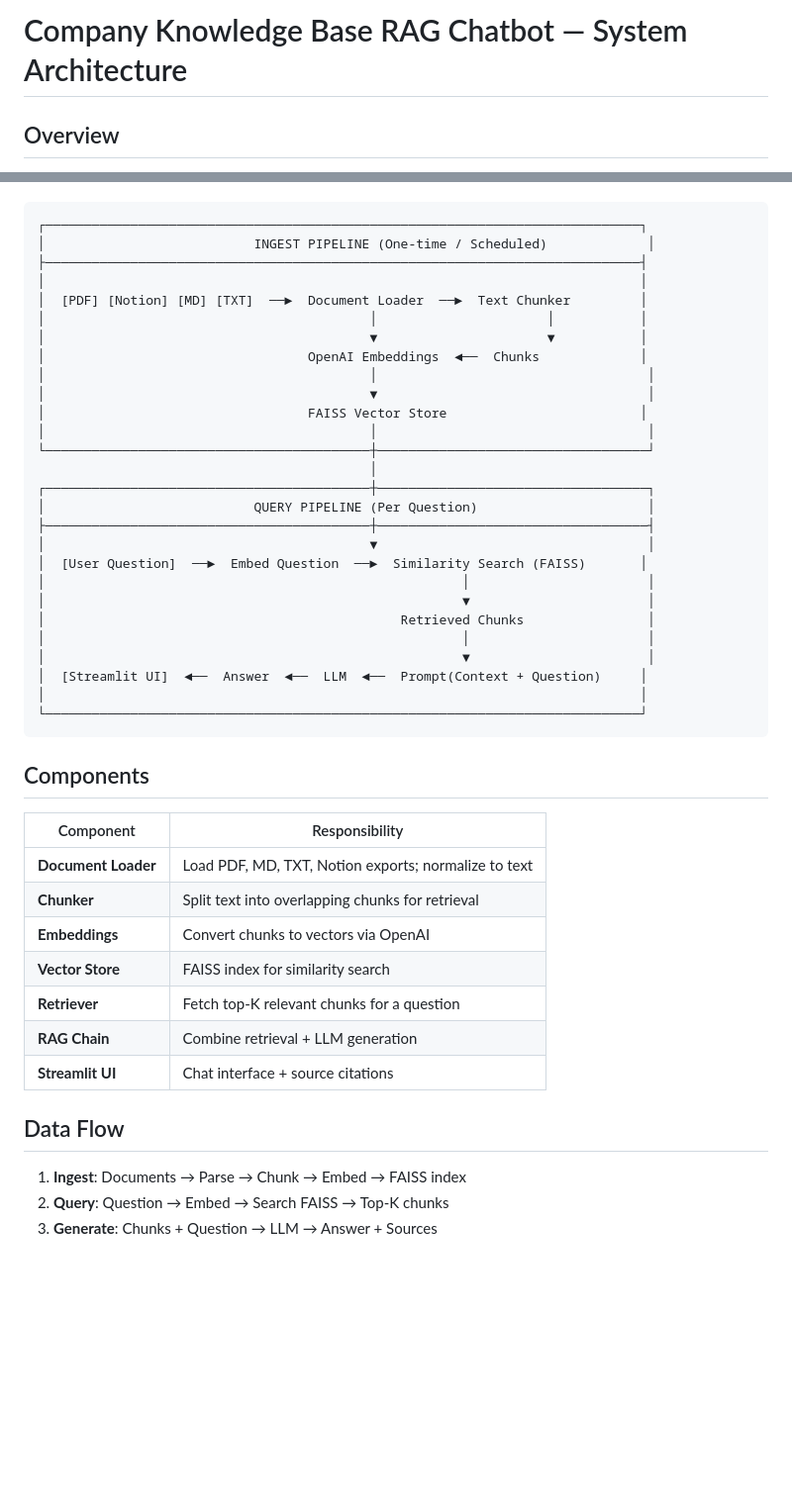
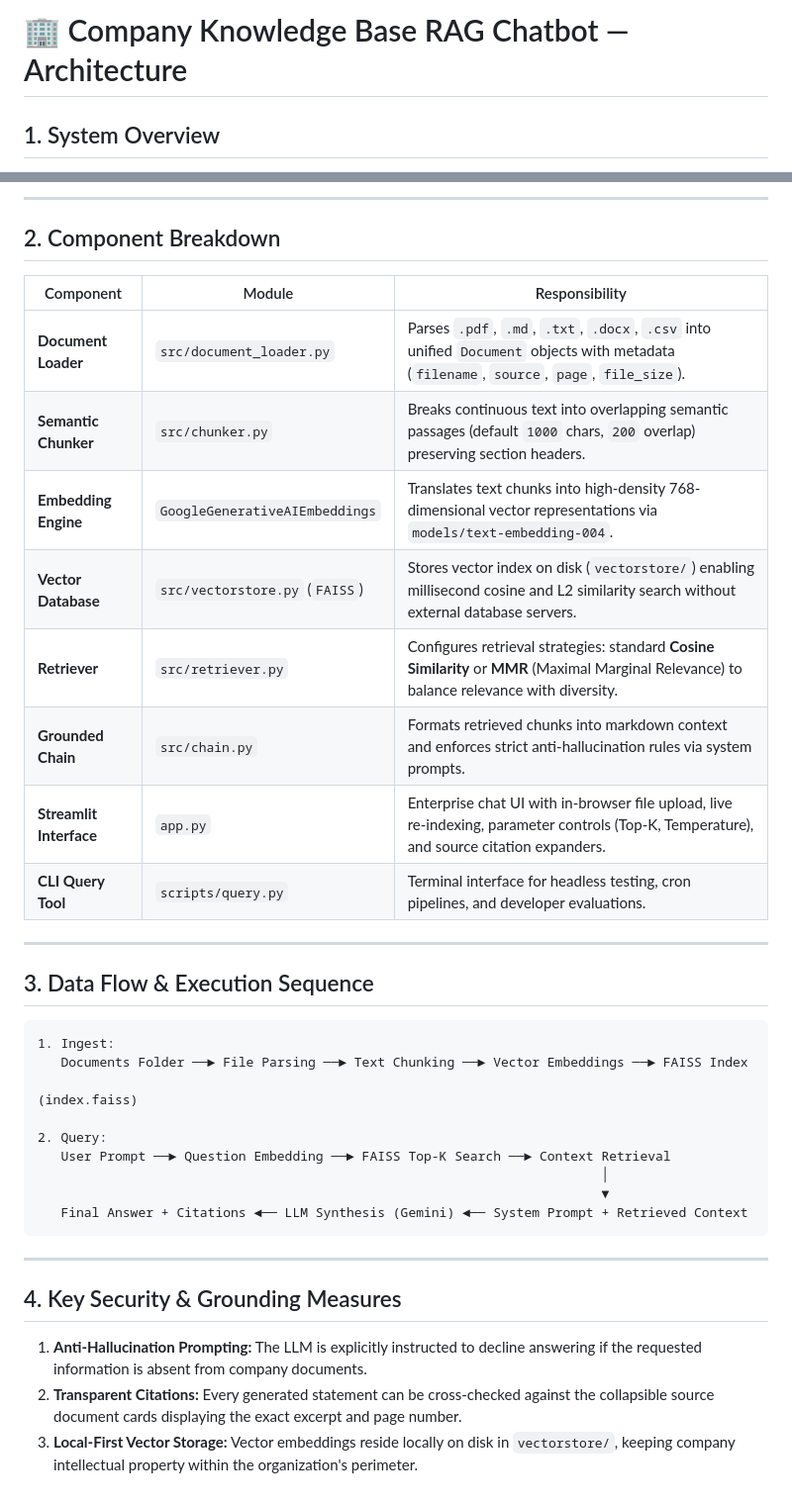
Before and after one commit to Farhodoff/company-knowledge-base-rag, a Markdown page: ARCHITECTURE.md, 2 parts joined by grey strips. Shown at 99% size. GitHub-like rendering; blank space fills up the shorter version.

Commit message:
feat(rag): elevate to enterprise-grade RAG assistant with multi-format support, UI document management, CLI query tool, and full documentation

````diff
--- a/ARCHITECTURE.md
+++ b/ARCHITECTURE.md
@@ -1,4 +1,4 @@
-# Company Knowledge Base RAG Chatbot — System Architecture
+# 🏢 Company Knowledge Base RAG Chatbot — Architecture
 
-## Overview
+## 1. System Overview
 
@@ -6,48 +28,38 @@ This system enables employees to ask questions about company documents and recei
+---
+
+## 2. Component Breakdown
+
+| Component | Module | Responsibility |
+|-----------|--------|----------------|
+| **Document Loader** | `src/document_loader.py` | Parses `.pdf`, `.md`, `.txt`, `.docx`, `.csv` into unified `Document` objects with metadata (`filename`, `source`, `page`, `file_size`). |
+| **Semantic Chunker** | `src/chunker.py` | Breaks continuous text into overlapping semantic passages (default `1000` chars, `200` overlap) preserving section headers. |
+| **Embedding Engine** | `GoogleGenerativeAIEmbeddings` | Translates text chunks into high-density 768-dimensional vector representations via `models/text-embedding-004`. |
+| **Vector Database** | `src/vectorstore.py` (`FAISS`) | Stores vector index on disk (`vectorstore/`) enabling millisecond cosine and L2 similarity search without external database servers. |
+| **Retriever** | `src/retriever.py` | Configures retrieval strategies: standard **Cosine Similarity** or **MMR** (Maximal Marginal Relevance) to balance relevance with diversity. |
+| **Grounded Chain** | `src/chain.py` | Formats retrieved chunks into markdown context and enforces strict anti-hallucination rules via system prompts. |
+| **Streamlit Interface** | `app.py` | Enterprise chat UI with in-browser file upload, live re-indexing, parameter controls (Top-K, Temperature), and source citation expanders. |
+| **CLI Query Tool** | `scripts/query.py` | Terminal interface for headless testing, cron pipelines, and developer evaluations. |
+
+---
+
+## 3. Data Flow & Execution Sequence
 
 ```
-┌─────────────────────────────────────────────────────────────────────────────┐
-│                           INGEST PIPELINE (One-time / Scheduled)             │
-├─────────────────────────────────────────────────────────────────────────────┤
-│                                                                             │
-│  [PDF] [Notion] [MD] [TXT]  ──►  Document Loader  ──►  Text Chunker         │
-│                                          │                      │           │
-│                                          ▼                      ▼           │
-│                                  OpenAI Embeddings  ◄──  Chunks             │
-│                                          │                                   │
-│                                          ▼                                   │
-│                                  FAISS Vector Store                         │
-│                                          │                                   │
-└──────────────────────────────────────────┼───────────────────────────────────┘
-                                           │
-┌──────────────────────────────────────────┼───────────────────────────────────┐
-│                           QUERY PIPELINE (Per Question)                      │
-├──────────────────────────────────────────┼───────────────────────────────────┤
-│                                          ▼                                   │
-│  [User Question]  ──►  Embed Question  ──►  Similarity Search (FAISS)       │
-│                                                      │                       │
-│                                                      ▼                       │
-│                                              Retrieved Chunks                │
-│                                                      │                       │
-│                                                      ▼                       │
-│  [Streamlit UI]  ◄──  Answer  ◄──  LLM  ◄──  Prompt(Context + Question)     │
-│                                                                             │
-└─────────────────────────────────────────────────────────────────────────────┘
+1. Ingest:
+   Documents Folder ──► File Parsing ──► Text Chunking ──► Vector Embeddings ──► FAISS Index
+                                                                                 (index.faiss)
+
+2. Query:
+   User Prompt ──► Question Embedding ──► FAISS Top-K Search ──► Context Retrieval
+                                                                         │
+                                                                         ▼
+   Final Answer + Citations ◄── LLM Synthesis (Gemini) ◄── System Prompt + Retrieved Context
 ```
 
-## Components
+---
 
-| Component | Responsibility |
-|-----------|----------------|
-| **Document Loader** | Load PDF, MD, TXT, Notion exports; normalize to text |
-| **Chunker** | Split text into overlapping chunks for retrieval |
-| **Embeddings** | Convert chunks to vectors via OpenAI |
-| **Vector Store** | FAISS index for similarity search |
-| **Retriever** | Fetch top-K relevant chunks for a question |
-| **RAG Chain** | Combine retrieval + LLM generation |
-| **Streamlit UI** | Chat interface + source citations |
+## 4. Key Security & Grounding Measures
 
-## Data Flow
-
-1. **Ingest**: Documents → Parse → Chunk → Embed → FAISS index
-2. **Query**: Question → Embed → Search FAISS → Top-K chunks
-3. **Generate**: Chunks + Question → LLM → Answer + Sources
+1. **Anti-Hallucination Prompting:** The LLM is explicitly instructed to decline answering if the requested information is absent from company documents.
+2. **Transparent Citations:** Every generated statement can be cross-checked against the collapsible source document cards displaying the exact excerpt and page number.
+3. **Local-First Vector Storage:** Vector embeddings reside locally on disk in `vectorstore/`, keeping company intellectual property within the organization's perimeter.
````
Also changed, not shown: other parts of ARCHITECTURE.md (+23 -1 lines).
